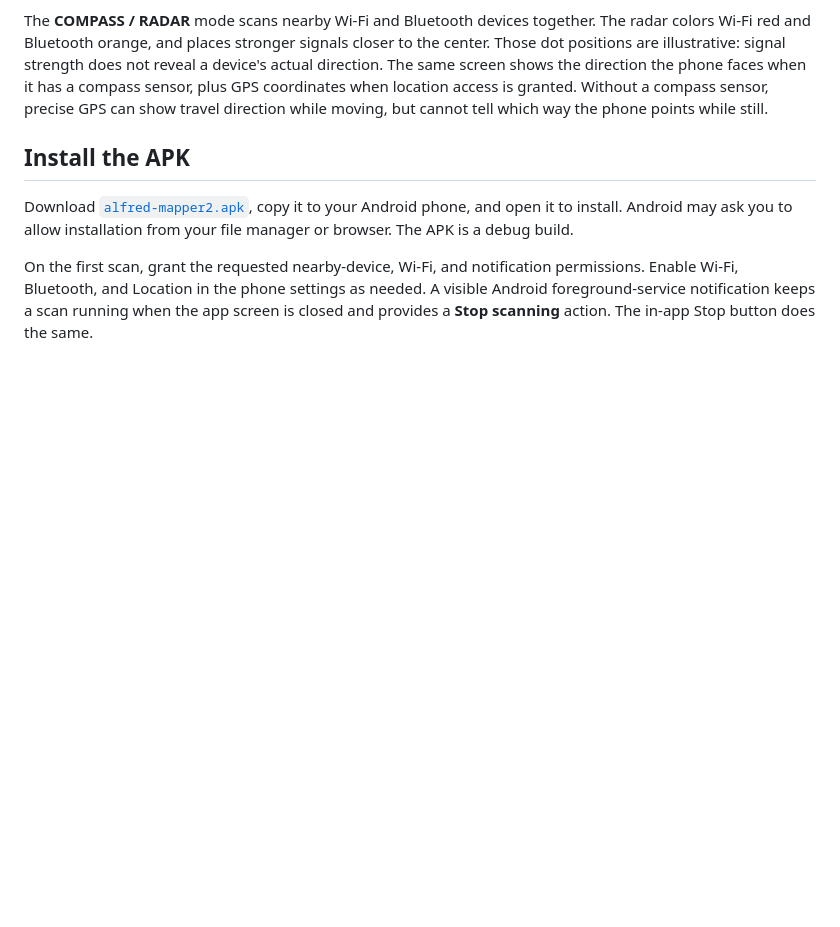
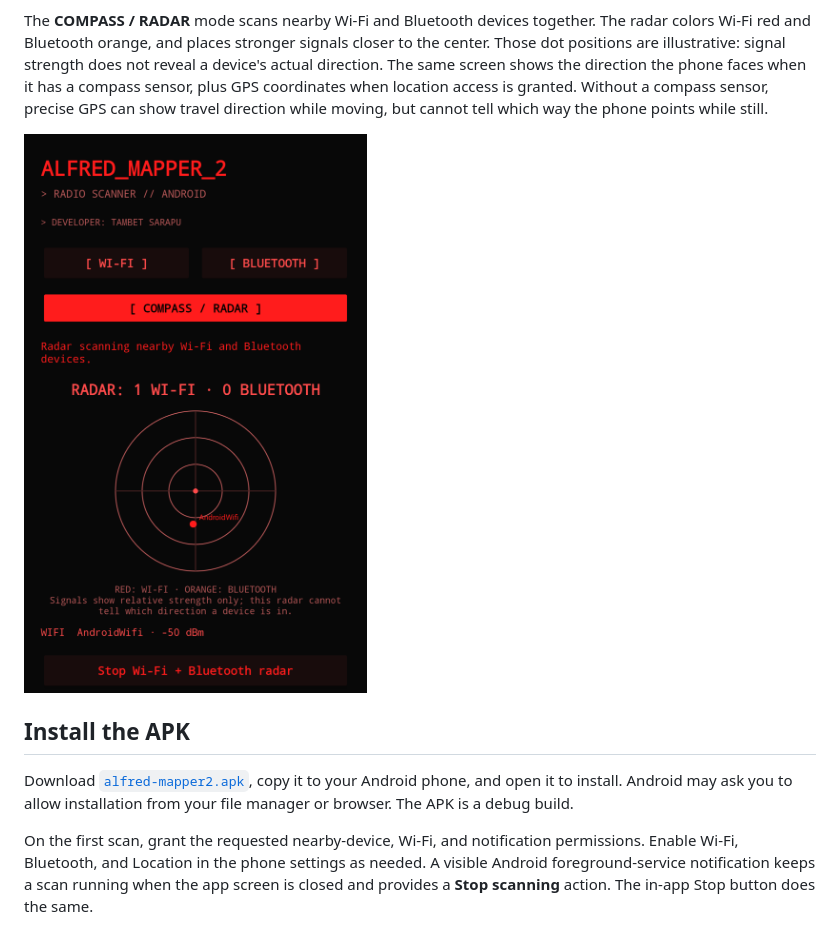
Before and after one commit to kalilinux123456789az-ai/alfred-mapper2, a Markdown page: README.md, the part around the change. Rendered like a GitHub page; pictures changed too: screenshots/radar.png (added); blank space fills up the shorter version.

Commit message:
Add app screenshot to README
Co-authored-by: Copilot <223556219+Copilot@users.noreply.github.com>

```diff
--- a/README.md
+++ b/README.md
@@ -23,6 +23,8 @@ does not reveal a device's actual direction. The same screen shows the direction
 the phone faces when it has a compass sensor, plus GPS coordinates when location
 access is granted. Without a compass sensor, precise GPS can show travel
 direction while moving, but cannot tell which way the phone points while still.
+
+<img src="screenshots/radar.png" alt="Alfred Mapper 2 Wi-Fi and Bluetooth radar screen" width="360">
 
 ## Install the APK
 
```
